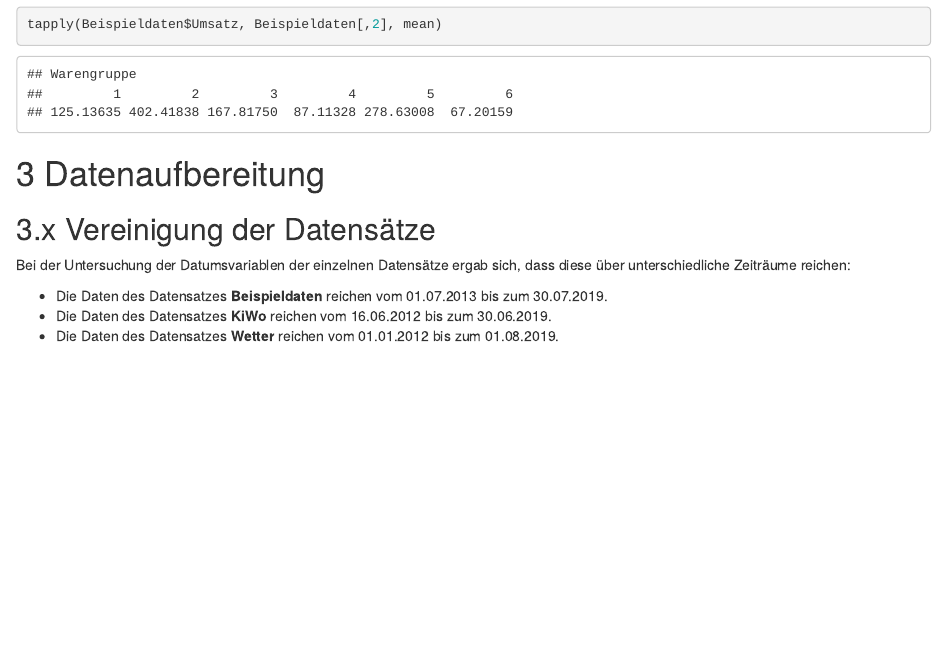
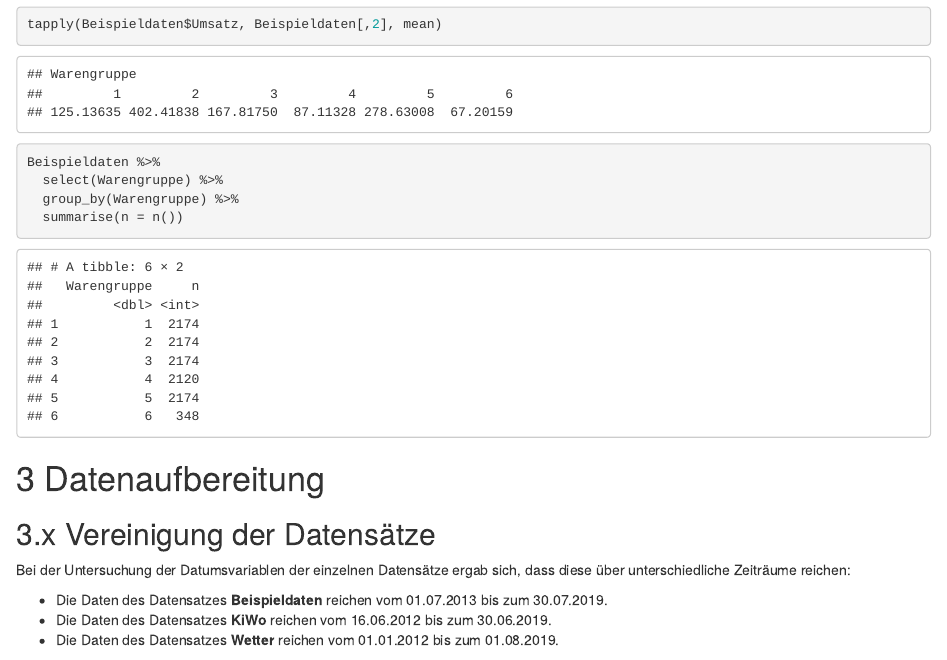
Before and after one commit to ChristinaMaedge/Application_Project, an R Markdown document (ApplicationProject.Rmd): the page in a window 1100 px wide, from 11720 px down. Rendered offline with R 4.5, knitr and Pandoc, with nearby package versions; drawn as R Markdown's standard HTML page in place of the format the file asks for.

Commit message:
Deskriptive Statistik

````diff
--- a/ApplicationProject.Rmd
+++ b/ApplicationProject.Rmd
@@ -157,7 +157,14 @@ Die Variable Windgeschwindigkeit enthält 7 Ausreißer.
 # tapply
 tapply(Beispieldaten$Umsatz, Beispieldaten[,2], sum)
 tapply(Beispieldaten$Umsatz, Beispieldaten[,2], mean)
+
+Beispieldaten %>%
+  select(Warengruppe) %>%
+  group_by(Warengruppe) %>%
+  summarise(n = n())
 ```
+
+
 
 # 3 Datenaufbereitung
 
````
